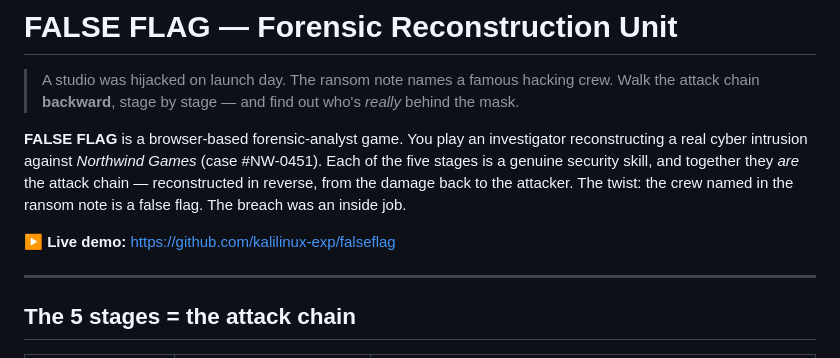
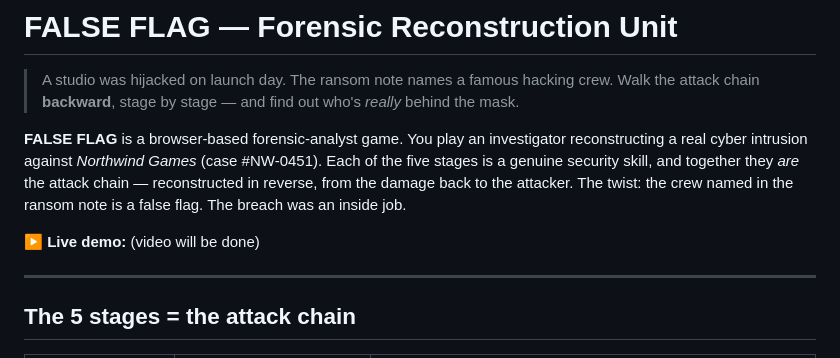
Before and after one commit to kalilinux-exp/falseflag, a Markdown page: README.md, the part around the change. Rendered like a GitHub page.

```diff
--- a/README.md
+++ b/README.md
@@ -6,8 +6,7 @@
 **FALSE FLAG** is a browser-based forensic-analyst game. You play an investigator reconstructing a real cyber intrusion against *Northwind Games* (case #NW-0451). Each of the five stages is a genuine security skill, and together they *are* the attack chain — reconstructed in reverse, from the damage back to the attacker. The twist: the crew named in the ransom note is a false flag. The breach was an inside job.
 
 
-**▶ Live demo:** https://github.com/kalilinux-exp/falseflag
-
+**▶ Live demo:** (video will be done)
 
 ---
 
```
